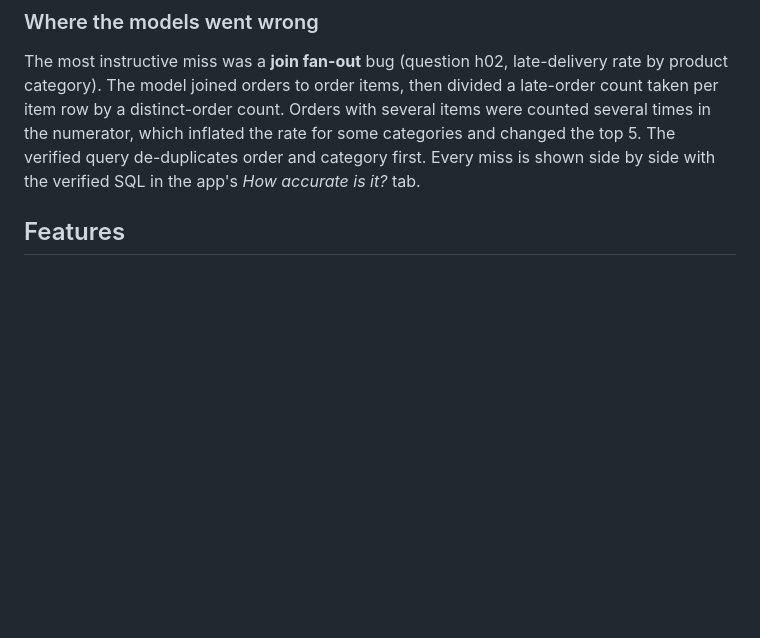
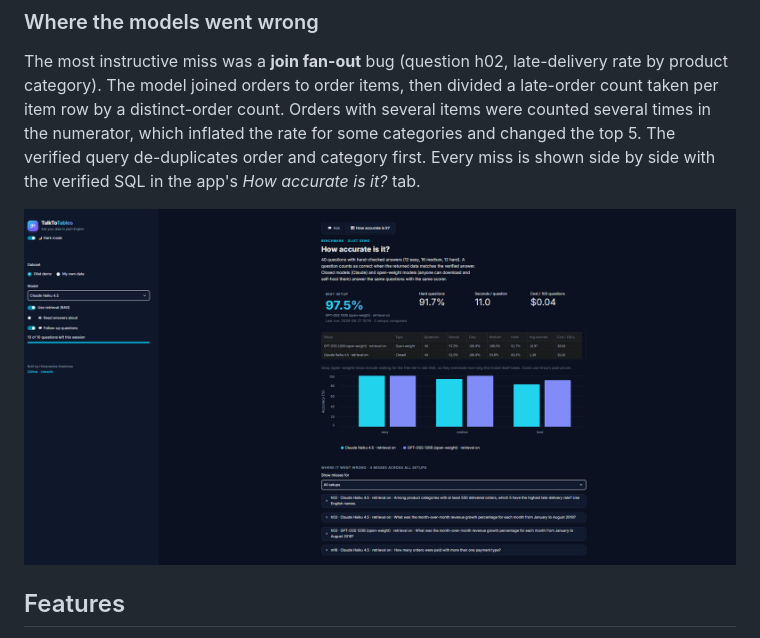
Before and after one commit to hima24/talktotables, a Markdown page: README.md, the part around the change. GitHub-like rendering; pictures changed too: docs/screenshot1.png (added); blank space fills up the shorter version.

Commit message:
Add second screenshot

```diff
--- a/README.md
+++ b/README.md
@@ -21,6 +21,8 @@ What this shows, and what it doesn't:
 ### Where the models went wrong
 
 The most instructive miss was a **join fan-out** bug (question h02, late-delivery rate by product category). The model joined orders to order items, then divided a late-order count taken per item row by a distinct-order count. Orders with several items were counted several times in the numerator, which inflated the rate for some categories and changed the top 5. The verified query de-duplicates order and category first. Every miss is shown side by side with the verified SQL in the app's *How accurate is it?* tab.
+
+![TalkToTables answer view](docs/screenshot1.png)
 
 ## Features
 
```
